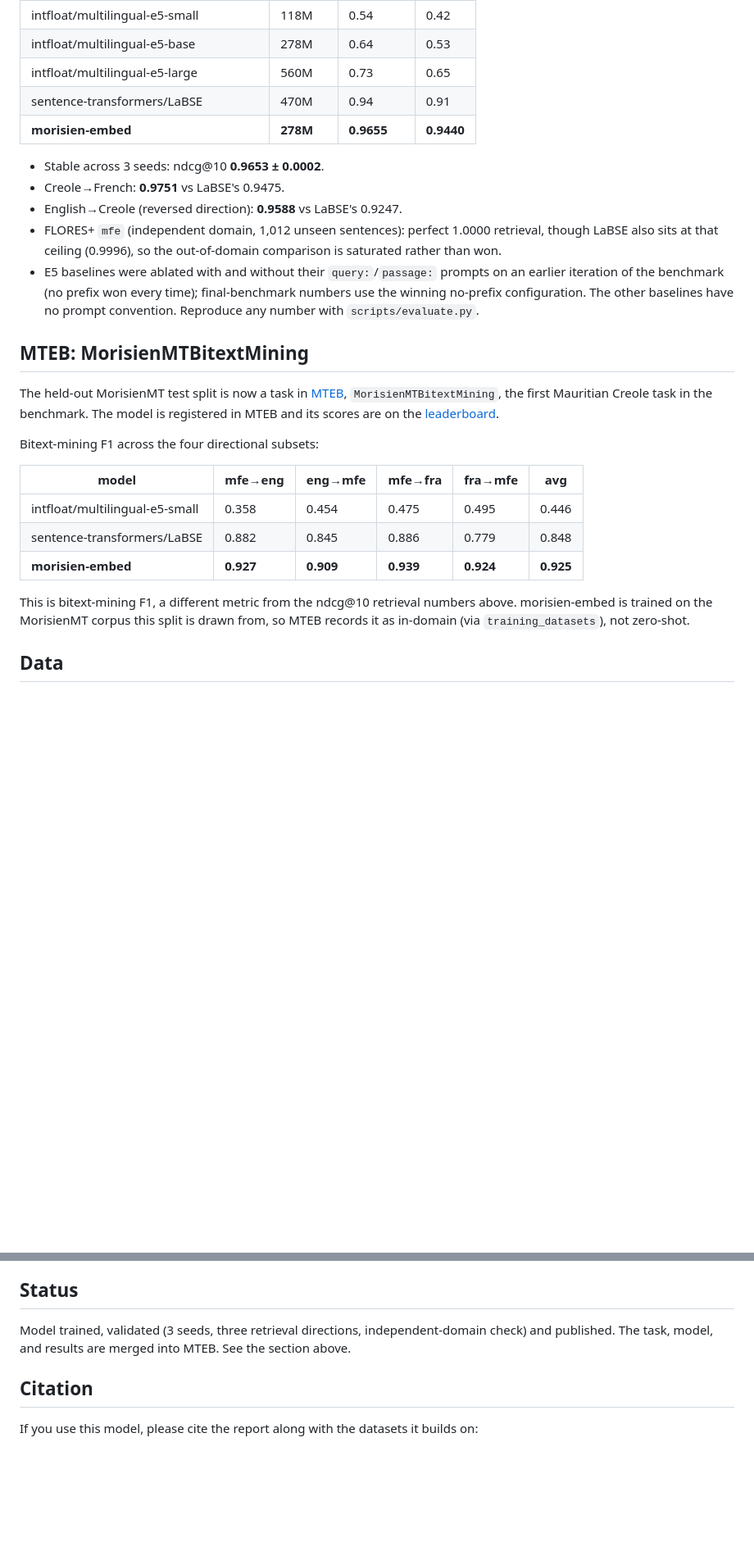
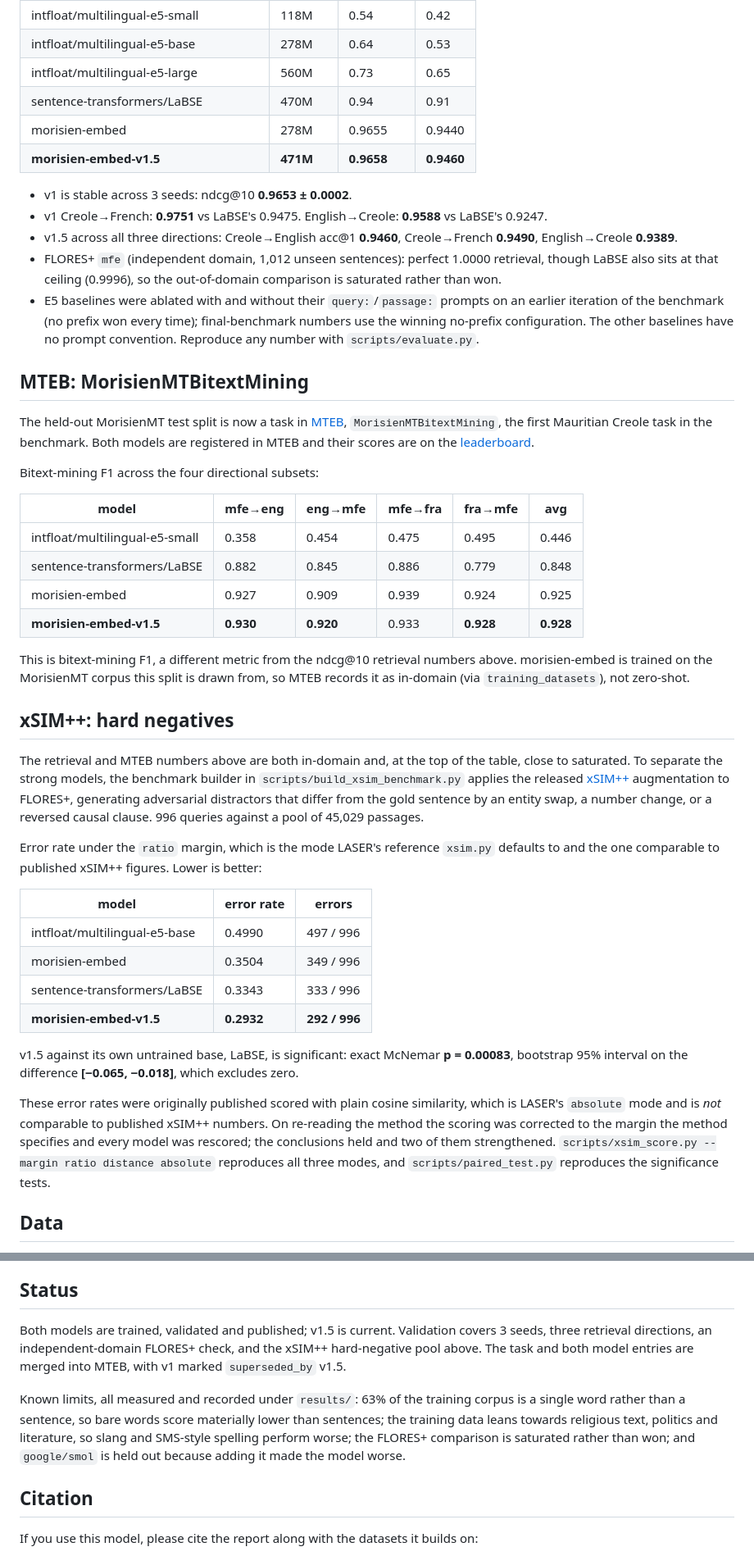
Before and after one commit to LK-maker-007/morisien-embed, a Markdown page: README.md, 2 parts joined by grey strips. Shown at 82% size. Drawn GitHub-style; blank space fills up the shorter version.

```diff
--- a/README.md
+++ b/README.md
@@ -37,11 +53,13 @@ faster search at a small accuracy cost: `SentenceTransformer("Singaraj/morisien-
 | intfloat/multilingual-e5-base | 278M | 0.64 | 0.53 |
 | intfloat/multilingual-e5-large | 560M | 0.73 | 0.65 |
 | sentence-transformers/LaBSE | 470M | 0.94 | 0.91 |
-| **morisien-embed** | **278M** | **0.9655** | **0.9440** |
+| morisien-embed | 278M | 0.9655 | 0.9440 |
+| **morisien-embed-v1.5** | **471M** | **0.9658** | **0.9460** |
 
-- Stable across 3 seeds: ndcg@10 **0.9653 ± 0.0002**.
-- Creole→French: **0.9751** vs LaBSE's 0.9475.
-- English→Creole (reversed direction): **0.9588** vs LaBSE's 0.9247.
+- v1 is stable across 3 seeds: ndcg@10 **0.9653 ± 0.0002**.
+- v1 Creole→French: **0.9751** vs LaBSE's 0.9475. English→Creole: **0.9588** vs LaBSE's 0.9247.
+- v1.5 across all three directions: Creole→English acc@1 **0.9460**, Creole→French **0.9490**,
+  English→Creole **0.9389**.
 - FLORES+ `mfe` (independent domain, 1,012 unseen sentences): perfect 1.0000 retrieval, though LaBSE
   also sits at that ceiling (0.9996), so the out-of-domain comparison is saturated rather than won.
 - E5 baselines were ablated with and without their `query:`/`passage:` prompts on an earlier
@@ -52,8 +70,9 @@ faster search at a small accuracy cost: `SentenceTransformer("Singaraj/morisien-
 ## MTEB: MorisienMTBitextMining
 
 The held-out MorisienMT test split is now a task in [MTEB](https://github.com/embeddings-benchmark/mteb),
-`MorisienMTBitextMining`, the first Mauritian Creole task in the benchmark. The model is registered in
-MTEB and its scores are on the [leaderboard](https://huggingface.co/spaces/mteb/leaderboard).
+`MorisienMTBitextMining`, the first Mauritian Creole task in the benchmark. Both models are
+registered in MTEB and their scores are on the
+[leaderboard](https://huggingface.co/spaces/mteb/leaderboard).
 
 Bitext-mining F1 across the four directional subsets:
 
@@ -61,11 +80,39 @@ Bitext-mining F1 across the four directional subsets:
 |---|---|---|---|---|---|
 | intfloat/multilingual-e5-small | 0.358 | 0.454 | 0.475 | 0.495 | 0.446 |
 | sentence-transformers/LaBSE | 0.882 | 0.845 | 0.886 | 0.779 | 0.848 |
-| **morisien-embed** | **0.927** | **0.909** | **0.939** | **0.924** | **0.925** |
+| morisien-embed | 0.927 | 0.909 | 0.939 | 0.924 | 0.925 |
+| **morisien-embed-v1.5** | **0.930** | **0.920** | 0.933 | **0.928** | **0.928** |
 
 This is bitext-mining F1, a different metric from the ndcg@10 retrieval numbers above. morisien-embed is
 trained on the MorisienMT corpus this split is drawn from, so MTEB records it as in-domain
 (via `training_datasets`), not zero-shot.
+
+## xSIM++: hard negatives
+
+The retrieval and MTEB numbers above are both in-domain and, at the top of the table, close to
+saturated. To separate the strong models, the benchmark builder in `scripts/build_xsim_benchmark.py`
+applies the released [xSIM++](https://aclanthology.org/2023.emnlp-main.452/) augmentation to FLORES+,
+generating adversarial distractors that differ from the gold sentence by an entity swap, a number
+change, or a reversed causal clause. 996 queries against a pool of 45,029 passages.
+
+Error rate under the `ratio` margin, which is the mode LASER's reference `xsim.py` defaults to and
+the one comparable to published xSIM++ figures. Lower is better:
+
+| model | error rate | errors |
+|---|---|---|
+| intfloat/multilingual-e5-base | 0.4990 | 497 / 996 |
+| morisien-embed | 0.3504 | 349 / 996 |
+| sentence-transformers/LaBSE | 0.3343 | 333 / 996 |
+| **morisien-embed-v1.5** | **0.2932** | **292 / 996** |
+
+v1.5 against its own untrained base, LaBSE, is significant: exact McNemar **p = 0.00083**, bootstrap
+95% interval on the difference **[−0.065, −0.018]**, which excludes zero.
+
+These error rates were originally published scored with plain cosine similarity, which is LASER's
+`absolute` mode and is *not* comparable to published xSIM++ numbers. On re-reading the method the
+scoring was corrected to the margin the method specifies and every model was rescored; the
+conclusions held and two of them strengthened. `scripts/xsim_score.py --margin ratio distance
+absolute` reproduces all three modes, and `scripts/paired_test.py` reproduces the significance tests.
 
 ## Data
 
@@ -109,8 +156,15 @@ branch head when it is omitted.
 
 ## Status
 
-Model trained, validated (3 seeds, three retrieval directions, independent-domain check) and
-published. The task, model, and results are merged into MTEB. See the section above.
+Both models are trained, validated and published; v1.5 is current. Validation covers 3 seeds, three
+retrieval directions, an independent-domain FLORES+ check, and the xSIM++ hard-negative pool above.
+The task and both model entries are merged into MTEB, with v1 marked `superseded_by` v1.5.
+
+Known limits, all measured and recorded under `results/`: 63% of the training corpus is a single
+word rather than a sentence, so bare words score materially lower than sentences; the training data
+leans towards religious text, politics and literature, so slang and SMS-style spelling perform
+worse; the FLORES+ comparison is saturated rather than won; and `google/smol` is held out because
+adding it made the model worse.
 
 ## Citation
 
```
Also changed, not shown: other parts of README.md (+22 -6 lines), model_card_v1.5.md (+8 -5 lines).
